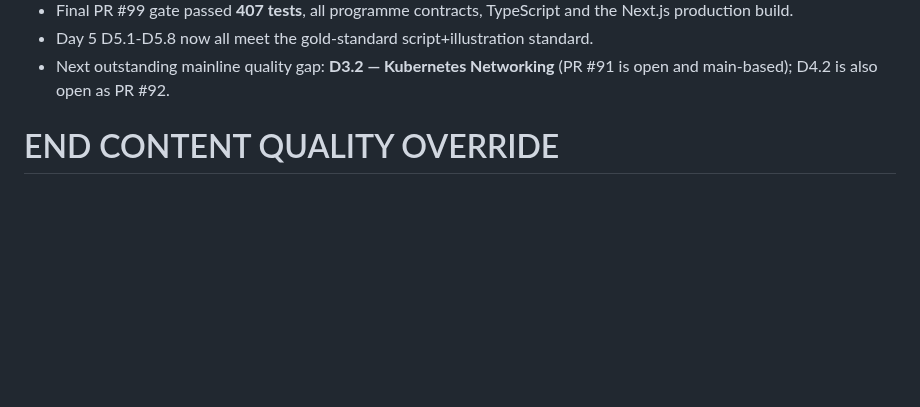
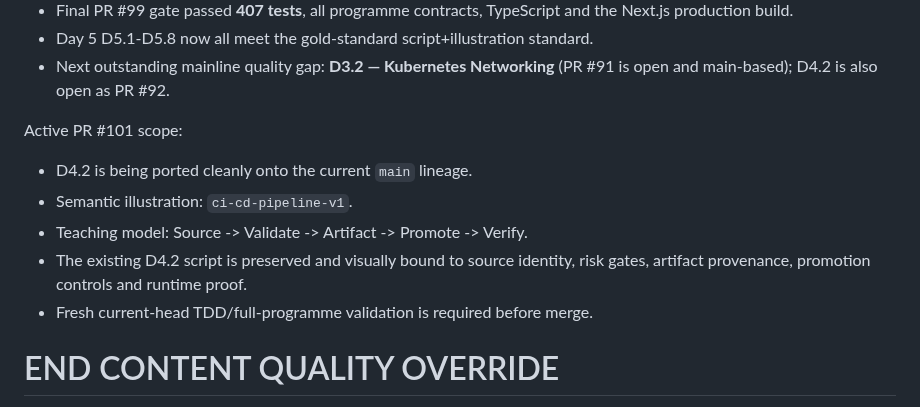
Before and after one commit to shennagyp-netizen/devops_programme, a Markdown page: docs/CONTINUATION_HANDOFF_CURRENT.md, the part around the change. Drawn GitHub-style; blank space fills up the shorter version.

Commit message:
docs: track clean current-main D4.2 port

```diff
--- a/docs/CONTINUATION_HANDOFF_CURRENT.md
+++ b/docs/CONTINUATION_HANDOFF_CURRENT.md
@@ -2038,6 +2038,14 @@ Merged PR #99:
 - Next outstanding mainline quality gap: **D3.2 — Kubernetes Networking** (PR #91 is open and main-based); D4.2 is also open as PR #92.
 
 
+
+Active PR #101 scope:
+- D4.2 is being ported cleanly onto the current `main` lineage.
+- Semantic illustration: `ci-cd-pipeline-v1`.
+- Teaching model: Source -> Validate -> Artifact -> Promote -> Verify.
+- The existing D4.2 script is preserved and visually bound to source identity, risk gates, artifact provenance, promotion controls and runtime proof.
+- Fresh current-head TDD/full-programme validation is required before merge.
+
 END CONTENT QUALITY OVERRIDE
 ============================================================
 
```
